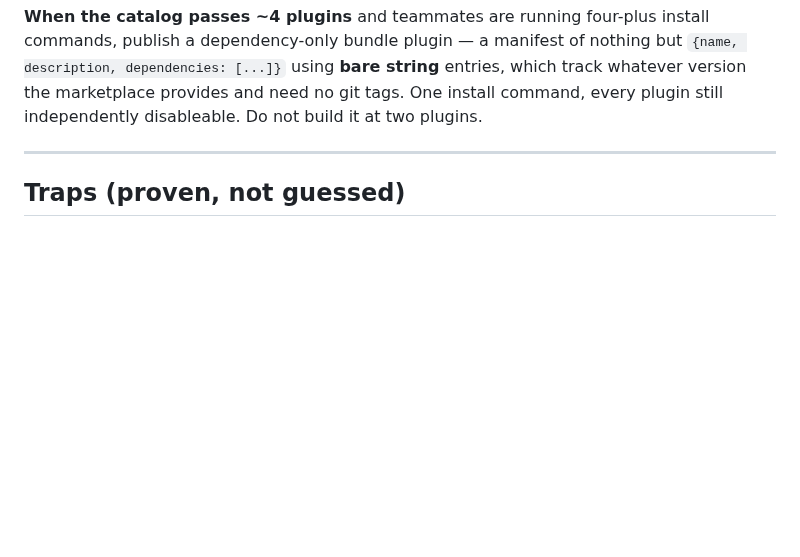
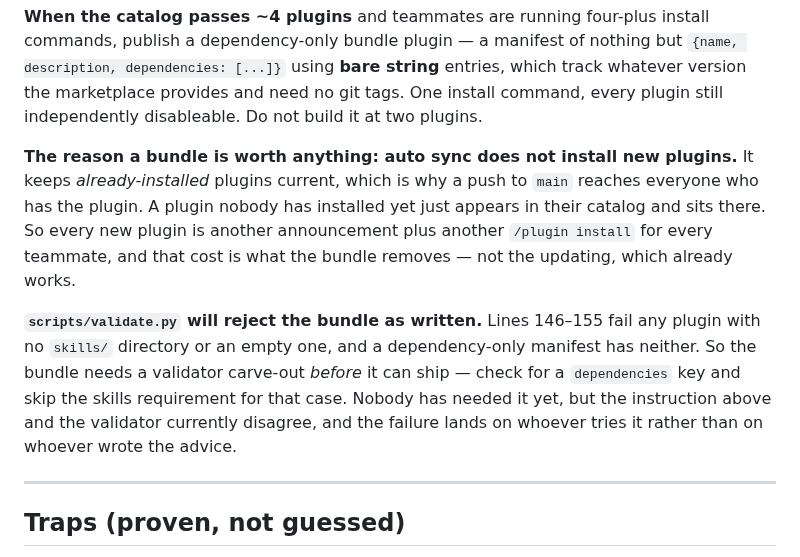
Before and after one commit to ssemwal-cdc/claude-sharables, a Markdown page: CLAUDE.md, the part around the change. GitHub-like rendering; blank space fills up the shorter version.

Commit message:
Record why a bundle plugin is worth building, and what blocks it
Two facts the bundle advice depended on but never stated.

Auto sync keeps already-installed plugins current; it does not install new ones.
A plugin nobody has installed yet simply appears in the catalog and waits. So the
recurring cost the bundle removes is per-teammate installs on every new plugin,
not updating - updating already works. Without that written down the bundle reads
as solving a problem that auto sync appears to cover.

And scripts/validate.py currently rejects the bundle it recommends: lines 146-155
fail any plugin with no skills/ directory or an empty one, which is exactly the
shape of a dependency-only manifest. The two documents disagree, and the failure
lands on whoever first tries to build one rather than on whoever wrote the
advice. Noted with the fix - check for a dependencies key and skip the skills
requirement for that case - rather than changing the validator now, since nothing
needs the bundle at two plugins.

Co-Authored-By: Claude Opus 5 <noreply@anthropic.com>
Claude-Session: https://claude.ai/code/session_018uGsKWy2TM94vWYroLiq94

```diff
--- a/CLAUDE.md
+++ b/CLAUDE.md
@@ -176,6 +176,21 @@ nothing but `{name, description, dependencies: [...]}` using **bare string**
 entries, which track whatever version the marketplace provides and need no git
 tags. One install command, every plugin still independently disableable. Do not
 build it at two plugins.
+
+**The reason a bundle is worth anything: auto sync does not install new
+plugins.** It keeps *already-installed* plugins current, which is why a push to
+`main` reaches everyone who has the plugin. A plugin nobody has installed yet
+just appears in their catalog and sits there. So every new plugin is another
+announcement plus another `/plugin install` for every teammate, and that cost is
+what the bundle removes — not the updating, which already works.
+
+**`scripts/validate.py` will reject the bundle as written.** Lines 146–155 fail
+any plugin with no `skills/` directory or an empty one, and a dependency-only
+manifest has neither. So the bundle needs a validator carve-out *before* it can
+ship — check for a `dependencies` key and skip the skills requirement for that
+case. Nobody has needed it yet, but the instruction above and the validator
+currently disagree, and the failure lands on whoever tries it rather than on
+whoever wrote the advice.
 
 ---
 
```
